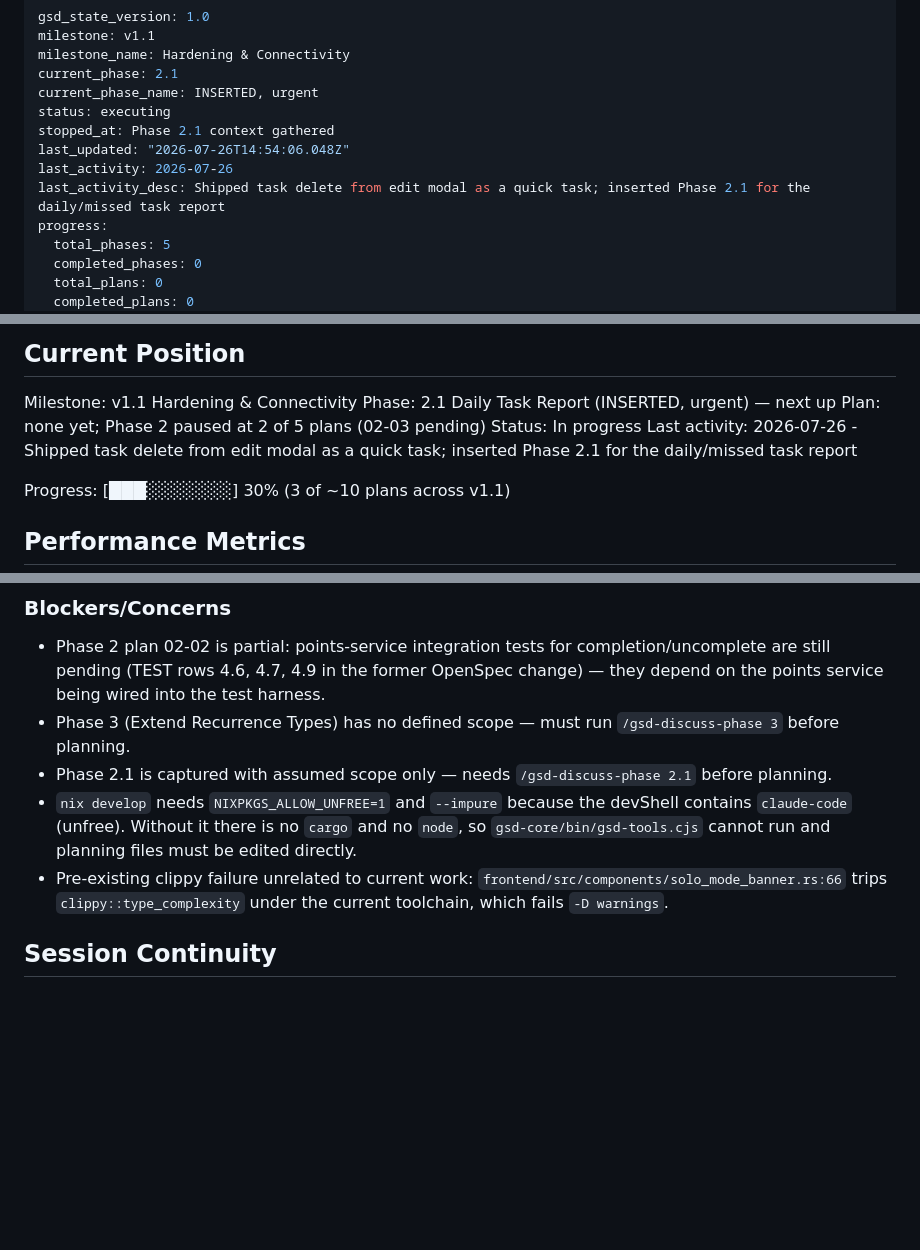
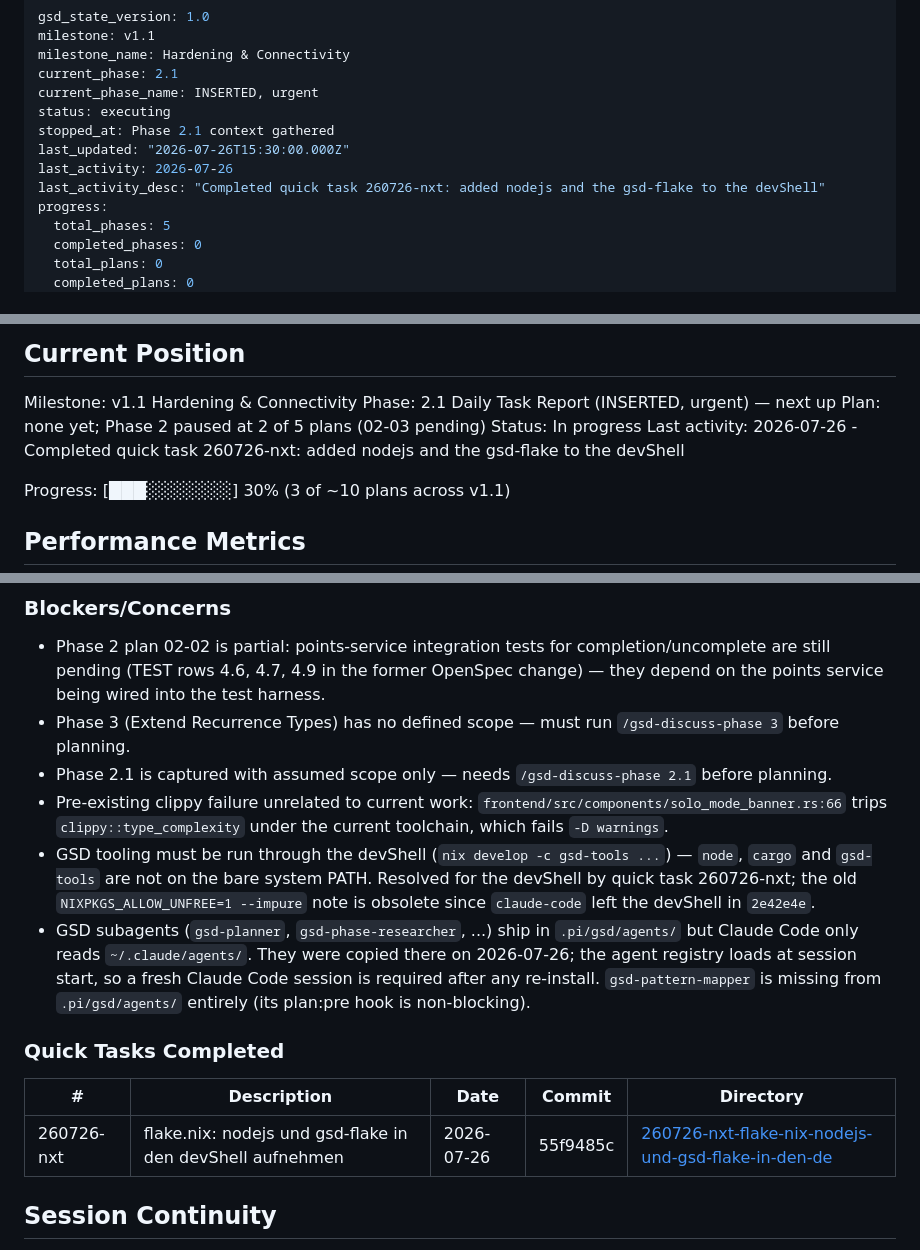
Before and after one commit to neosam/haushalt, a Markdown page: .planning/STATE.md, 3 parts joined by grey strips. Drawn GitHub-style; blank space fills up the shorter version.

Commit message:
docs(quick-260726-nxt): flake.nix: nodejs und gsd-flake in den devShell aufnehmen

```diff
--- a/.planning/STATE.md
+++ b/.planning/STATE.md
@@ -6,9 +6,9 @@ current_phase: 2.1
 current_phase_name: INSERTED, urgent
 status: executing
 stopped_at: Phase 2.1 context gathered
-last_updated: "2026-07-26T14:54:06.048Z"
+last_updated: "2026-07-26T15:30:00.000Z"
 last_activity: 2026-07-26
-last_activity_desc: Shipped task delete from edit modal as a quick task; inserted Phase 2.1 for the daily/missed task report
+last_activity_desc: "Completed quick task 260726-nxt: added nodejs and the gsd-flake to the devShell"
 progress:
   total_phases: 5
   completed_phases: 0
@@ -32,7 +32,7 @@ Milestone: v1.1 Hardening & Connectivity
 Phase: 2.1 Daily Task Report (INSERTED, urgent) — next up
 Plan: none yet; Phase 2 paused at 2 of 5 plans (02-03 pending)
 Status: In progress
-Last activity: 2026-07-26 - Shipped task delete from edit modal as a quick task; inserted Phase 2.1 for the daily/missed task report
+Last activity: 2026-07-26 - Completed quick task 260726-nxt: added nodejs and the gsd-flake to the devShell
 
 Progress: [███░░░░░░░] 30% (3 of ~10 plans across v1.1)
 
@@ -75,8 +75,15 @@ None yet. Use `/gsd-add-todo` to capture ideas during sessions.
 - Phase 2 plan 02-02 is partial: points-service integration tests for completion/uncomplete are still pending (TEST rows 4.6, 4.7, 4.9 in the former OpenSpec change) — they depend on the points service being wired into the test harness.
 - Phase 3 (Extend Recurrence Types) has no defined scope — must run `/gsd-discuss-phase 3` before planning.
 - Phase 2.1 is captured with assumed scope only — needs `/gsd-discuss-phase 2.1` before planning.
-- `nix develop` needs `NIXPKGS_ALLOW_UNFREE=1` and `--impure` because the devShell contains `claude-code` (unfree). Without it there is no `cargo` and no `node`, so `gsd-core/bin/gsd-tools.cjs` cannot run and planning files must be edited directly.
 - Pre-existing clippy failure unrelated to current work: `frontend/src/components/solo_mode_banner.rs:66` trips `clippy::type_complexity` under the current toolchain, which fails `-D warnings`.
+- GSD tooling must be run through the devShell (`nix develop -c gsd-tools ...`) — `node`, `cargo` and `gsd-tools` are not on the bare system PATH. Resolved for the devShell by quick task 260726-nxt; the old `NIXPKGS_ALLOW_UNFREE=1 --impure` note is obsolete since `claude-code` left the devShell in `2e42e4e`.
+- GSD subagents (`gsd-planner`, `gsd-phase-researcher`, ...) ship in `.pi/gsd/agents/` but Claude Code only reads `~/.claude/agents/`. They were copied there on 2026-07-26; the agent registry loads at session start, so a fresh Claude Code session is required after any re-install. `gsd-pattern-mapper` is missing from `.pi/gsd/agents/` entirely (its plan:pre hook is non-blocking).
+
+### Quick Tasks Completed
+
+| # | Description | Date | Commit | Directory |
+|---|-------------|------|--------|-----------|
+| 260726-nxt | flake.nix: nodejs und gsd-flake in den devShell aufnehmen | 2026-07-26 | 55f9485c | [260726-nxt-flake-nix-nodejs-und-gsd-flake-in-den-de](./quick/260726-nxt-flake-nix-nodejs-und-gsd-flake-in-den-de/) |
 
 ## Session Continuity
 
```
Also changed, not shown: 2 other files.
